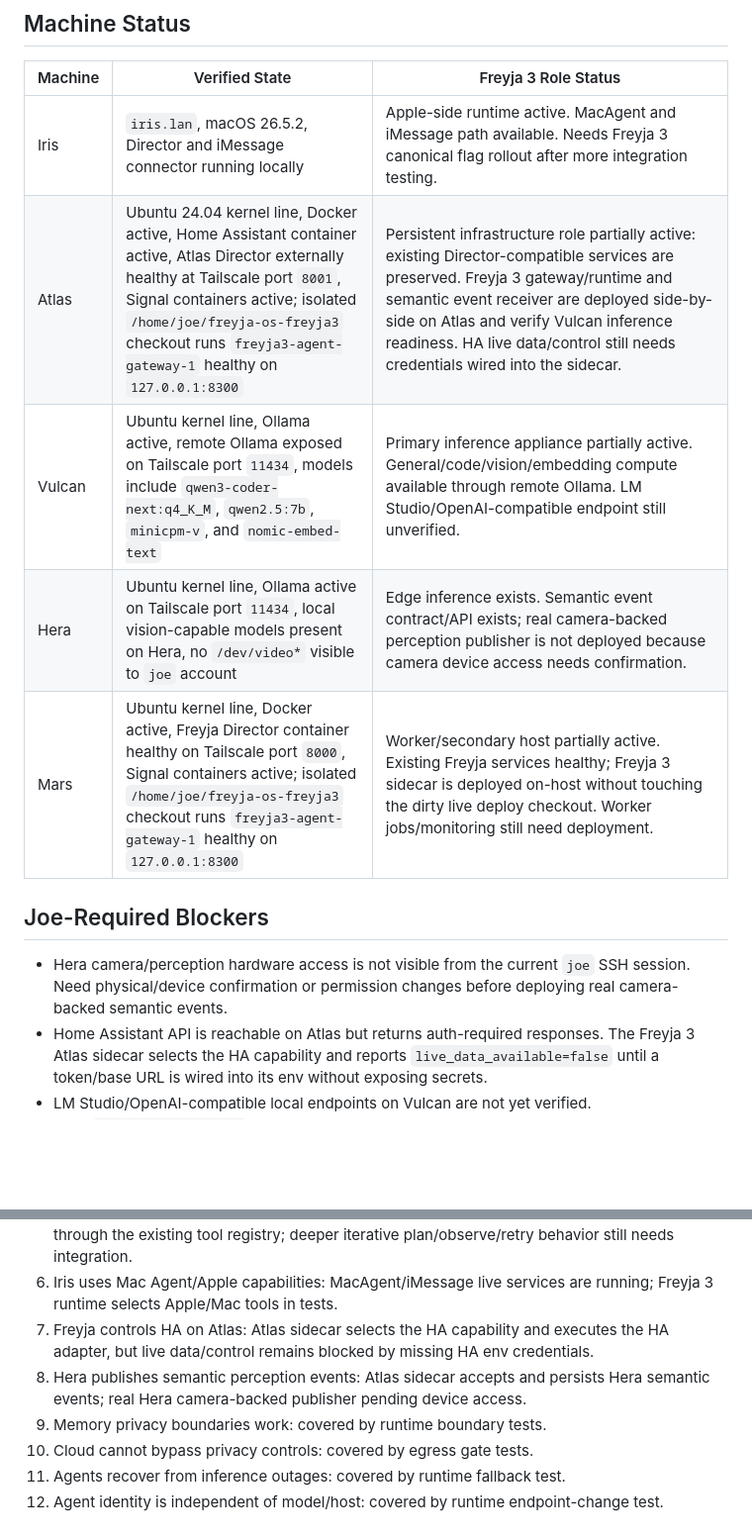
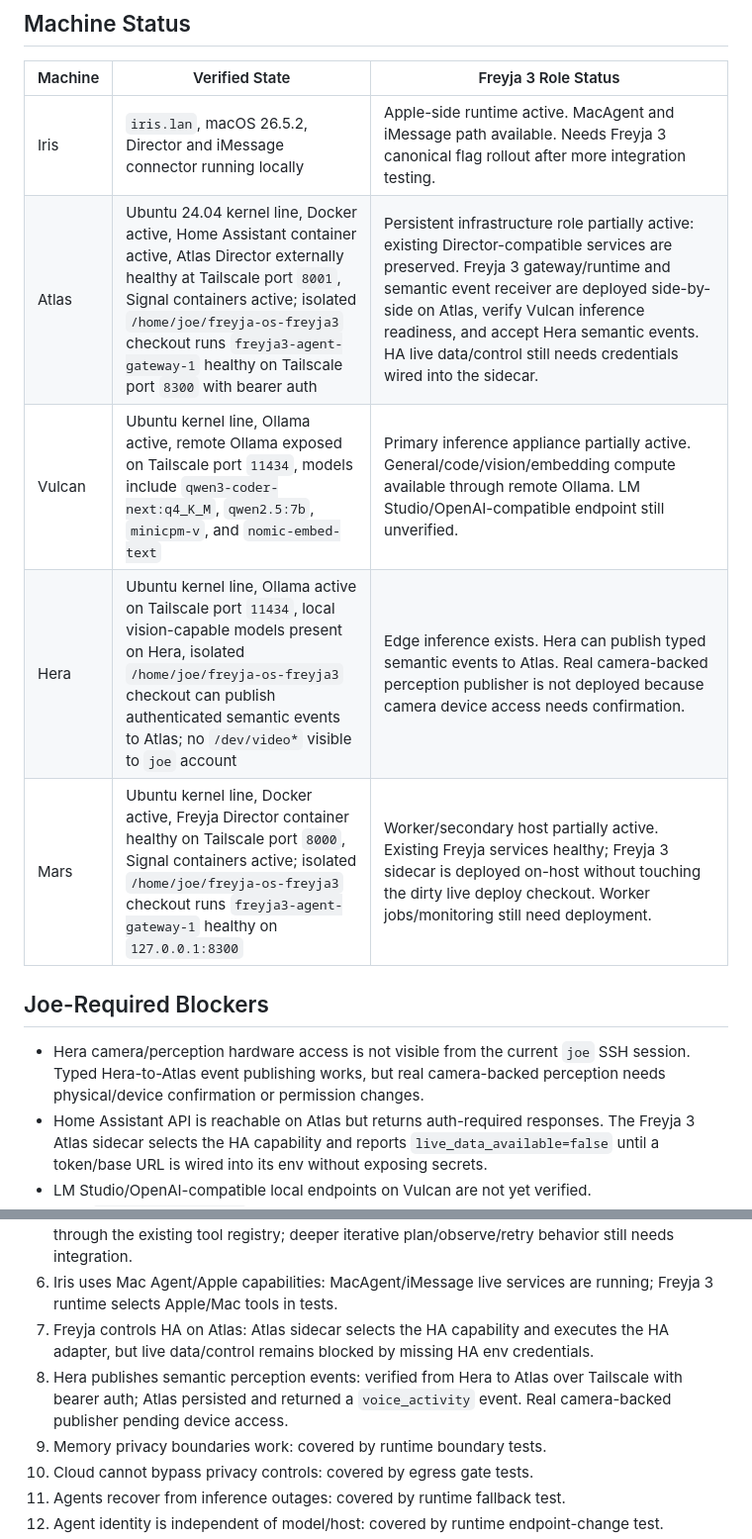
Before and after one commit to smokinjoev/freyja-os, a Markdown page: docs/architecture/FREYJA_3_STATUS.md, 2 parts joined by grey strips. Shown at 99% size. GitHub-like rendering; blank space fills up the shorter version.

Commit message:
Record Hera semantic event verification

```diff
--- a/docs/architecture/FREYJA_3_STATUS.md
+++ b/docs/architecture/FREYJA_3_STATUS.md
@@ -20,14 +20,14 @@ Last updated: 2026-08-26.
 | Machine | Verified State | Freyja 3 Role Status |
 | --- | --- | --- |
 | Iris | `iris.lan`, macOS 26.5.2, Director and iMessage connector running locally | Apple-side runtime active. MacAgent and iMessage path available. Needs Freyja 3 canonical flag rollout after more integration testing. |
-| Atlas | Ubuntu 24.04 kernel line, Docker active, Home Assistant container active, Atlas Director externally healthy at Tailscale port `8001`, Signal containers active; isolated `/home/joe/freyja-os-freyja3` checkout runs `freyja3-agent-gateway-1` healthy on `127.0.0.1:8300` | Persistent infrastructure role partially active: existing Director-compatible services are preserved. Freyja 3 gateway/runtime and semantic event receiver are deployed side-by-side on Atlas and verify Vulcan inference readiness. HA live data/control still needs credentials wired into the sidecar. |
+| Atlas | Ubuntu 24.04 kernel line, Docker active, Home Assistant container active, Atlas Director externally healthy at Tailscale port `8001`, Signal containers active; isolated `/home/joe/freyja-os-freyja3` checkout runs `freyja3-agent-gateway-1` healthy on Tailscale port `8300` with bearer auth | Persistent infrastructure role partially active: existing Director-compatible services are preserved. Freyja 3 gateway/runtime and semantic event receiver are deployed side-by-side on Atlas, verify Vulcan inference readiness, and accept Hera semantic events. HA live data/control still needs credentials wired into the sidecar. |
 | Vulcan | Ubuntu kernel line, Ollama active, remote Ollama exposed on Tailscale port `11434`, models include `qwen3-coder-next:q4_K_M`, `qwen2.5:7b`, `minicpm-v`, and `nomic-embed-text` | Primary inference appliance partially active. General/code/vision/embedding compute available through remote Ollama. LM Studio/OpenAI-compatible endpoint still unverified. |
-| Hera | Ubuntu kernel line, Ollama active on Tailscale port `11434`, local vision-capable models present on Hera, no `/dev/video*` visible to `joe` account | Edge inference exists. Semantic event contract/API exists; real camera-backed perception publisher is not deployed because camera device access needs confirmation. |
+| Hera | Ubuntu kernel line, Ollama active on Tailscale port `11434`, local vision-capable models present on Hera, isolated `/home/joe/freyja-os-freyja3` checkout can publish authenticated semantic events to Atlas; no `/dev/video*` visible to `joe` account | Edge inference exists. Hera can publish typed semantic events to Atlas. Real camera-backed perception publisher is not deployed because camera device access needs confirmation. |
 | Mars | Ubuntu kernel line, Docker active, Freyja Director container healthy on Tailscale port `8000`, Signal containers active; isolated `/home/joe/freyja-os-freyja3` checkout runs `freyja3-agent-gateway-1` healthy on `127.0.0.1:8300` | Worker/secondary host partially active. Existing Freyja services healthy; Freyja 3 sidecar is deployed on-host without touching the dirty live deploy checkout. Worker jobs/monitoring still need deployment. |
 
 ## Joe-Required Blockers
 
-- Hera camera/perception hardware access is not visible from the current `joe` SSH session. Need physical/device confirmation or permission changes before deploying real camera-backed semantic events.
+- Hera camera/perception hardware access is not visible from the current `joe` SSH session. Typed Hera-to-Atlas event publishing works, but real camera-backed perception needs physical/device confirmation or permission changes.
 - Home Assistant API is reachable on Atlas but returns auth-required responses. The Freyja 3 Atlas sidecar selects the HA capability and reports `live_data_available=false` until a token/base URL is wired into its env without exposing secrets.
 - LM Studio/OpenAI-compatible local endpoints on Vulcan are not yet verified.
 - Atlas `/home/joe/freyja-os` and Mars live deploy checkout have uncommitted local changes. Live deployment/rebuild should wait for reconciliation or a deliberate separate Freyja 3 service target.
@@ -41,7 +41,7 @@ Last updated: 2026-08-26.
 5. Multi-step autonomous tool work functions: covered by agent-owned multi-tool execution through the existing tool registry; deeper iterative plan/observe/retry behavior still needs integration.
 6. Iris uses Mac Agent/Apple capabilities: MacAgent/iMessage live services are running; Freyja 3 runtime selects Apple/Mac tools in tests.
 7. Freyja controls HA on Atlas: Atlas sidecar selects the HA capability and executes the HA adapter, but live data/control remains blocked by missing HA env credentials.
-8. Hera publishes semantic perception events: Atlas sidecar accepts and persists Hera semantic events; real Hera camera-backed publisher pending device access.
+8. Hera publishes semantic perception events: verified from Hera to Atlas over Tailscale with bearer auth; Atlas persisted and returned a `voice_activity` event. Real camera-backed publisher pending device access.
 9. Memory privacy boundaries work: covered by runtime boundary tests.
 10. Cloud cannot bypass privacy controls: covered by egress gate tests.
 11. Agents recover from inference outages: covered by runtime fallback test.
```
